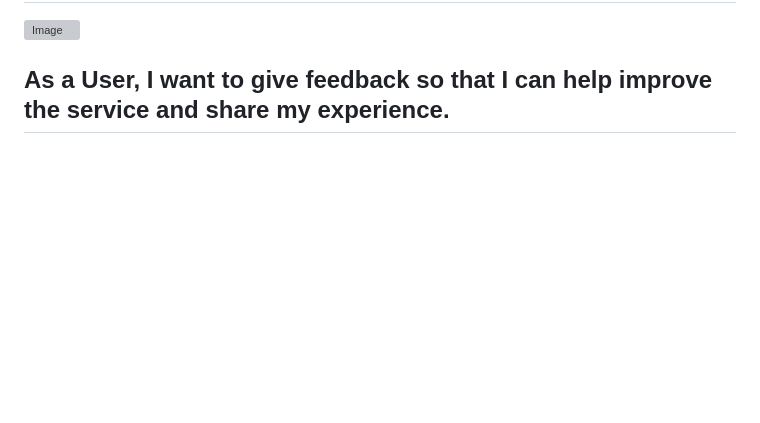
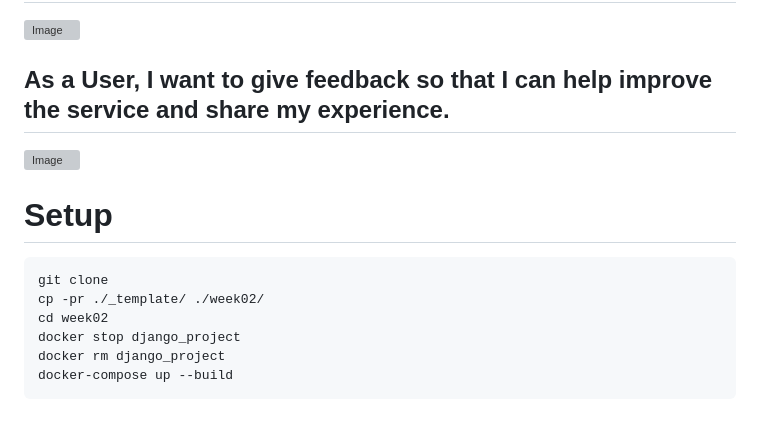
Before and after one commit to DuangjaiWork/dsi202_2025, a Markdown page: README.md, the part around the change. Rendered like a GitHub page; blank space fills up the shorter version; grey boxes are pictures that could not be loaded.

````diff
--- a/README.md
+++ b/README.md
@@ -45,3 +45,14 @@ Users want to share their experience by providing feedback, whether it’s about
 ## As a User, I want to donate medical equipment so that I can help those in need and improve access to healthcare.
 ![Image](https://github.com/user-attachments/assets/bf0b1d0e-cc50-416e-b28c-2ece83ec9a0f)
 ## As a User, I want to give feedback so that I can help improve the service and share my experience.
+![Image](https://github.com/user-attachments/assets/7fba875d-3192-444e-b830-420ce594c4f1)
+
+# Setup
+```bash
+git clone
+cp -pr ./_template/ ./week02/
+cd week02
+docker stop django_project
+docker rm django_project
+docker-compose up --build
+```
````
